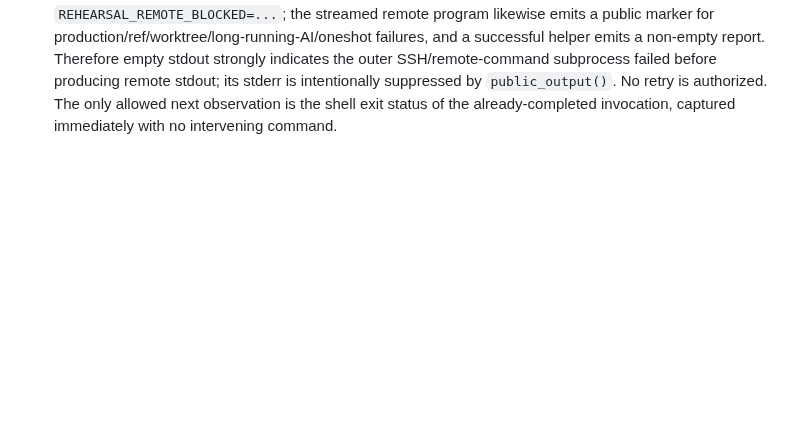
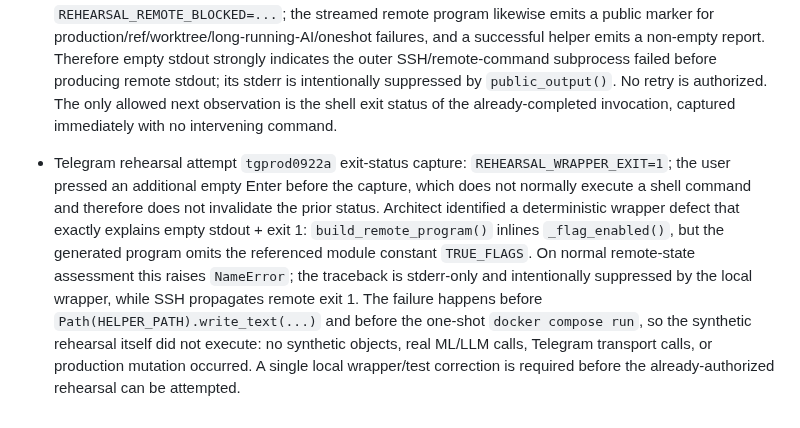
Before and after one commit to d-yacenko/secretary-prerelease, a Markdown page: PROJECT_STATE.md, the part around the change. GitHub-like rendering; blank space fills up the shorter version.

Commit message:
Record deterministic rehearsal wrapper root cause

```diff
--- a/PROJECT_STATE.md
+++ b/PROJECT_STATE.md
@@ -403,3 +403,6 @@
 
 
 - Telegram production synthetic rehearsal `tgprod0922a`: ONE AUTHORIZED INVOCATION WAS ATTEMPTED. The local wrapper returned to the shell with completely empty stdout. This is not an accepted rehearsal result. Given reviewed wrapper semantics, local checkout/target/host-key blocks would emit `REHEARSAL_REMOTE_BLOCKED=...`; the streamed remote program likewise emits a public marker for production/ref/worktree/long-running-AI/oneshot failures, and a successful helper emits a non-empty report. Therefore empty stdout strongly indicates the outer SSH/remote-command subprocess failed before producing remote stdout; its stderr is intentionally suppressed by `public_output()`. No retry is authorized. The only allowed next observation is the shell exit status of the already-completed invocation, captured immediately with no intervening command.
+
+
+- Telegram rehearsal attempt `tgprod0922a` exit-status capture: `REHEARSAL_WRAPPER_EXIT=1`; the user pressed an additional empty Enter before the capture, which does not normally execute a shell command and therefore does not invalidate the prior status. Architect identified a deterministic wrapper defect that exactly explains empty stdout + exit 1: `build_remote_program()` inlines `_flag_enabled()`, but the generated program omits the referenced module constant `TRUE_FLAGS`. On normal remote-state assessment this raises `NameError`; the traceback is stderr-only and intentionally suppressed by the local wrapper, while SSH propagates remote exit 1. The failure happens before `Path(HELPER_PATH).write_text(...)` and before the one-shot `docker compose run`, so the synthetic rehearsal itself did not execute: no synthetic objects, real ML/LLM calls, Telegram transport calls, or production mutation occurred. A single local wrapper/test correction is required before the already-authorized rehearsal can be attempted.
```
